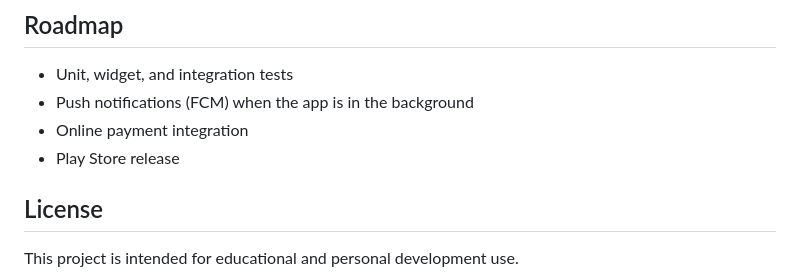
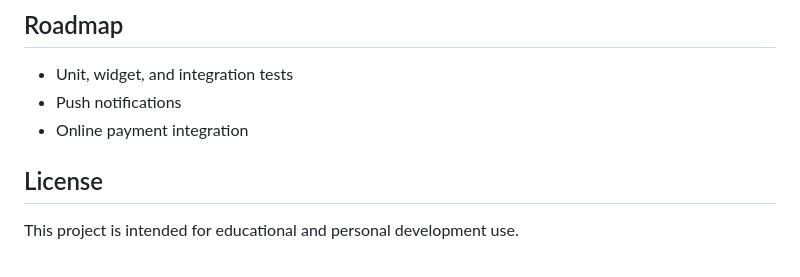
Before and after one commit to AA919Rabby/my_e-commerce, a Markdown page: README.md, the part around the change. Drawn GitHub-style.

```diff
--- a/README.md
+++ b/README.md
@@ -123,9 +123,8 @@ flutter build apk --release
 ## Roadmap
 
 - Unit, widget, and integration tests
-- Push notifications (FCM) when the app is in the background
+- Push notifications
 - Online payment integration
-- Play Store release
 
 ## License
 
```
